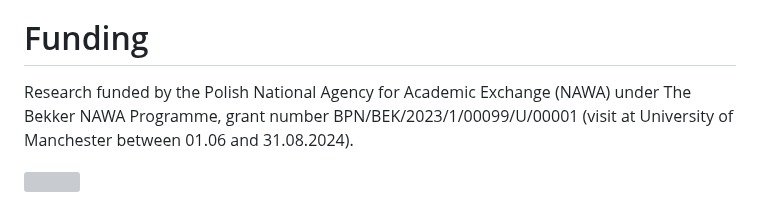
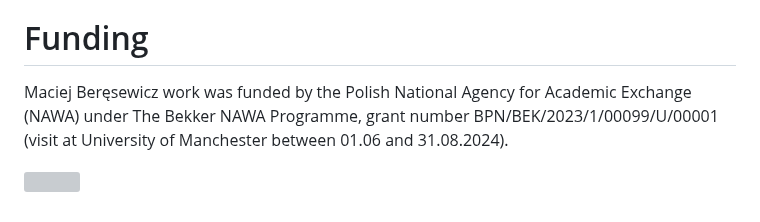
Before and after one commit to OJALAB/job-ads-datasets, a Markdown page: README.md, the part around the change. Rendered like a GitHub page; grey boxes are pictures that could not be loaded.

Commit message:
add surname

```diff
--- a/README.md
+++ b/README.md
@@ -52,6 +52,6 @@ If you plan to use the datasets prepared for training we kindly you ask to cite
 
 # Funding
 
-Research funded by the Polish National Agency for Academic Exchange (NAWA) under The Bekker NAWA Programme, grant number BPN/BEK/2023/1/00099/U/00001 (visit at University of Manchester between 01.06 and 31.08.2024).
+Maciej Beręsewicz work was funded by the Polish National Agency for Academic Exchange (NAWA) under The Bekker NAWA Programme, grant number BPN/BEK/2023/1/00099/U/00001 (visit at University of Manchester between 01.06 and 31.08.2024).
 
 [![](https://raw.githubusercontent.com/OJALAB/CBOP-datasets/main/docs/logo-nawa.png)](https://nawa.gov.pl/en/)
```
